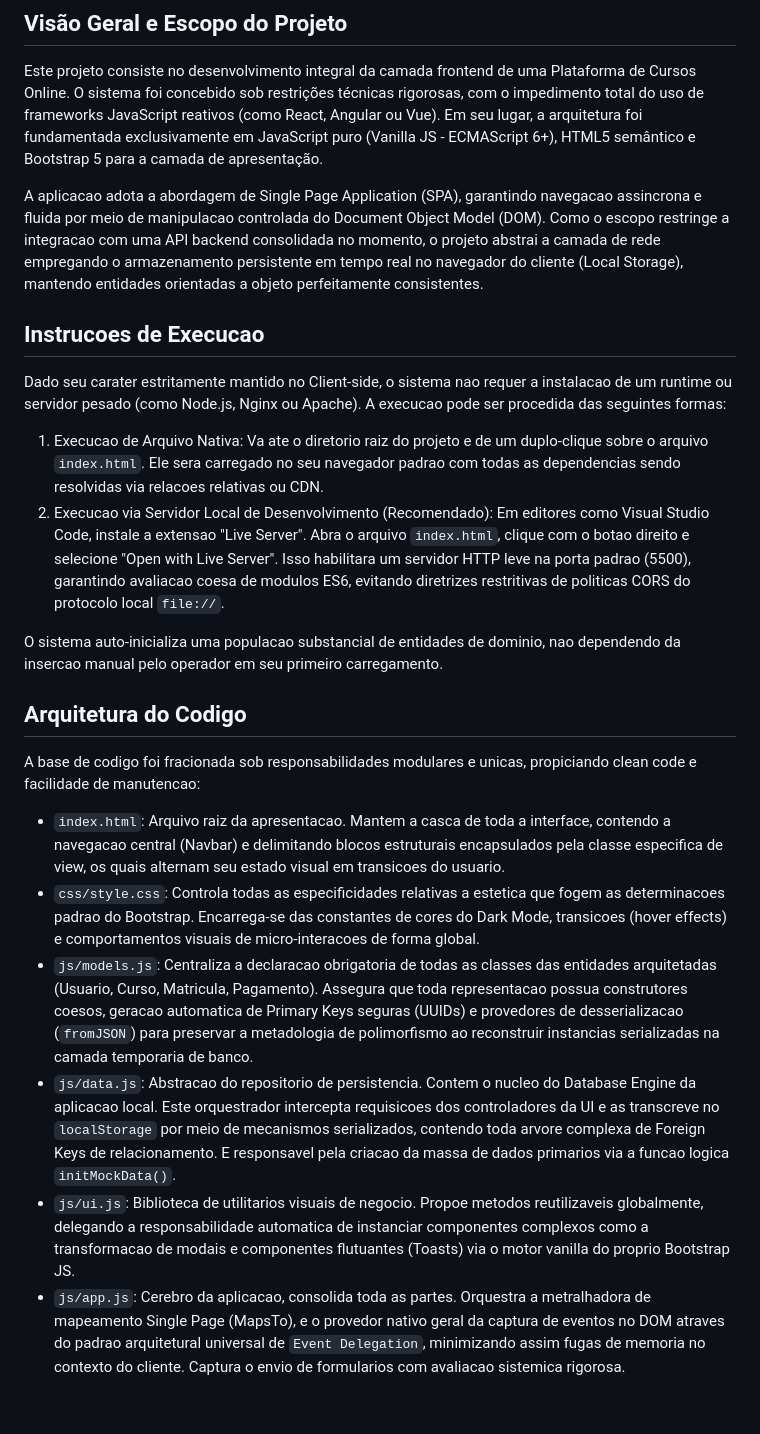
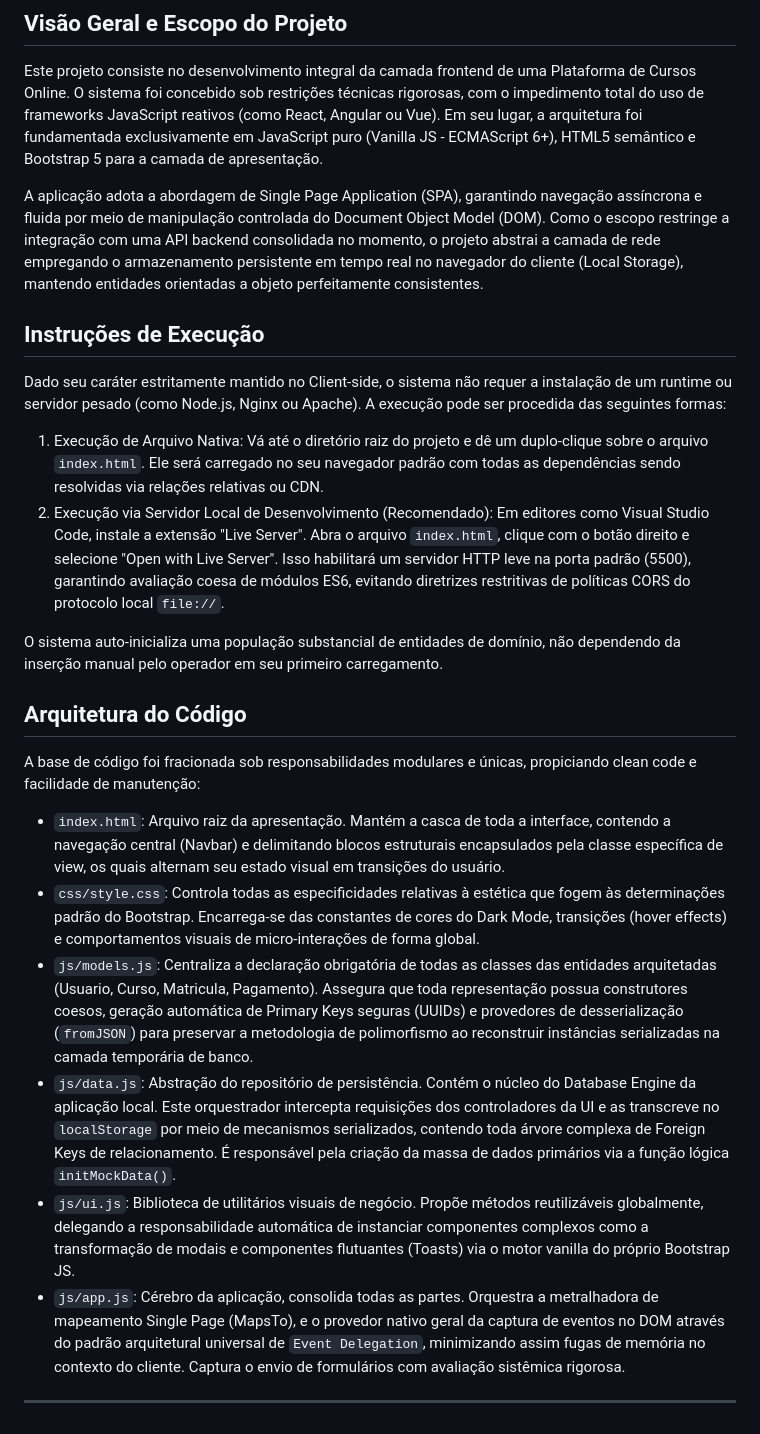
Before and after one commit to conan0028/plataforma-de-cursos, a Markdown page: README.md, the part around the change. Rendered like a GitHub page.

```diff
--- a/README.md
+++ b/README.md
@@ -4,24 +4,25 @@
 
 Este projeto consiste no desenvolvimento integral da camada frontend de uma Plataforma de Cursos Online. O sistema foi concebido sob restrições técnicas rigorosas, com o impedimento total do uso de frameworks JavaScript reativos (como React, Angular ou Vue). Em seu lugar, a arquitetura foi fundamentada exclusivamente em JavaScript puro (Vanilla JS - ECMAScript 6+), HTML5 semântico e Bootstrap 5 para a camada de apresentação.
 
-A aplicacao adota a abordagem de Single Page Application (SPA), garantindo navegacao assincrona e fluida por meio de manipulacao controlada do Document Object Model (DOM). Como o escopo restringe a integracao com uma API backend consolidada no momento, o projeto abstrai a camada de rede empregando o armazenamento persistente em tempo real no navegador do cliente (Local Storage), mantendo entidades orientadas a objeto perfeitamente consistentes.
+A aplicação adota a abordagem de Single Page Application (SPA), garantindo navegação assíncrona e fluida por meio de manipulação controlada do Document Object Model (DOM). Como o escopo restringe a integração com uma API backend consolidada no momento, o projeto abstrai a camada de rede empregando o armazenamento persistente em tempo real no navegador do cliente (Local Storage), mantendo entidades orientadas a objeto perfeitamente consistentes.
 
-## Instrucoes de Execucao
+## Instruções de Execução
 
-Dado seu carater estritamente mantido no Client-side, o sistema nao requer a instalacao de um runtime ou servidor pesado (como Node.js, Nginx ou Apache). A execucao pode ser procedida das seguintes formas:
+Dado seu caráter estritamente mantido no Client-side, o sistema não requer a instalação de um runtime ou servidor pesado (como Node.js, Nginx ou Apache). A execução pode ser procedida das seguintes formas:
 
-1. Execucao de Arquivo Nativa: Va ate o diretorio raiz do projeto e de um duplo-clique sobre o arquivo `index.html`. Ele sera carregado no seu navegador padrao com todas as dependencias sendo resolvidas via relacoes relativas ou CDN.
-2. Execucao via Servidor Local de Desenvolvimento (Recomendado): Em editores como Visual Studio Code, instale a extensao "Live Server". Abra o arquivo `index.html`, clique com o botao direito e selecione "Open with Live Server". Isso habilitara um servidor HTTP leve na porta padrao (5500), garantindo avaliacao coesa de modulos ES6, evitando diretrizes restritivas de politicas CORS do protocolo local `file://`.
+1. Execução de Arquivo Nativa: Vá até o diretório raiz do projeto e dê um duplo-clique sobre o arquivo `index.html`. Ele será carregado no seu navegador padrão com todas as dependências sendo resolvidas via relações relativas ou CDN.
+2. Execução via Servidor Local de Desenvolvimento (Recomendado): Em editores como Visual Studio Code, instale a extensão "Live Server". Abra o arquivo `index.html`, clique com o botão direito e selecione "Open with Live Server". Isso habilitará um servidor HTTP leve na porta padrão (5500), garantindo avaliação coesa de módulos ES6, evitando diretrizes restritivas de políticas CORS do protocolo local `file://`.
 
-O sistema auto-inicializa uma populacao substancial de entidades de dominio, nao dependendo da insercao manual pelo operador em seu primeiro carregamento.
+O sistema auto-inicializa uma população substancial de entidades de domínio, não dependendo da inserção manual pelo operador em seu primeiro carregamento.
 
-## Arquitetura do Codigo
+## Arquitetura do Código
 
-A base de codigo foi fracionada sob responsabilidades modulares e unicas, propiciando clean code e facilidade de manutencao:
+A base de código foi fracionada sob responsabilidades modulares e únicas, propiciando clean code e facilidade de manutenção:
 
-- `index.html`: Arquivo raiz da apresentacao. Mantem a casca de toda a interface, contendo a navegacao central (Navbar) e delimitando blocos estruturais encapsulados pela classe especifica de view, os quais alternam seu estado visual em transicoes do usuario.
-- `css/style.css`: Controla todas as especificidades relativas a estetica que fogem as determinacoes padrao do Bootstrap. Encarrega-se das constantes de cores do Dark Mode, transicoes (hover effects) e comportamentos visuais de micro-interacoes de forma global.
-- `js/models.js`: Centraliza a declaracao obrigatoria de todas as classes das entidades arquitetadas (Usuario, Curso, Matricula, Pagamento). Assegura que toda representacao possua construtores coesos, geracao automatica de Primary Keys seguras (UUIDs) e provedores de desserializacao (`fromJSON`) para preservar a metadologia de polimorfismo ao reconstruir instancias serializadas na camada temporaria de banco.
-- `js/data.js`: Abstracao do repositorio de persistencia. Contem o nucleo do Database Engine da aplicacao local. Este orquestrador intercepta requisicoes dos controladores da UI e as transcreve no `localStorage` por meio de mecanismos serializados, contendo toda arvore complexa de Foreign Keys de relacionamento. E responsavel pela criacao da massa de dados primarios via a funcao logica `initMockData()`.
-- `js/ui.js`: Biblioteca de utilitarios visuais de negocio. Propoe metodos reutilizaveis globalmente, delegando a responsabilidade automatica de instanciar componentes complexos como a transformacao de modais e componentes flutuantes (Toasts) via o motor vanilla do proprio Bootstrap JS.
-- `js/app.js`: Cerebro da aplicacao, consolida toda as partes. Orquestra a metralhadora de mapeamento Single Page (MapsTo), e o provedor nativo geral da captura de eventos no DOM atraves do padrao arquitetural universal de `Event Delegation`, minimizando assim fugas de memoria no contexto do cliente. Captura o envio de formularios com avaliacao sistemica rigorosa.
+- `index.html`: Arquivo raiz da apresentação. Mantém a casca de toda a interface, contendo a navegação central (Navbar) e delimitando blocos estruturais encapsulados pela classe específica de view, os quais alternam seu estado visual em transições do usuário.
+- `css/style.css`: Controla todas as especificidades relativas à estética que fogem às determinações padrão do Bootstrap. Encarrega-se das constantes de cores do Dark Mode, transições (hover effects) e comportamentos visuais de micro-interações de forma global.
+- `js/models.js`: Centraliza a declaração obrigatória de todas as classes das entidades arquitetadas (Usuario, Curso, Matricula, Pagamento). Assegura que toda representação possua construtores coesos, geração automática de Primary Keys seguras (UUIDs) e provedores de desserialização (`fromJSON`) para preservar a metodologia de polimorfismo ao reconstruir instâncias serializadas na camada temporária de banco.
+- `js/data.js`: Abstração do repositório de persistência. Contém o núcleo do Database Engine da aplicação local. Este orquestrador intercepta requisições dos controladores da UI e as transcreve no `localStorage` por meio de mecanismos serializados, contendo toda árvore complexa de Foreign Keys de relacionamento. É responsável pela criação da massa de dados primários via a função lógica `initMockData()`.
+- `js/ui.js`: Biblioteca de utilitários visuais de negócio. Propõe métodos reutilizáveis globalmente, delegando a responsabilidade automática de instanciar componentes complexos como a transformação de modais e componentes flutuantes (Toasts) via o motor vanilla do próprio Bootstrap JS.
+- `js/app.js`: Cérebro da aplicação, consolida todas as partes. Orquestra a metralhadora de mapeamento Single Page (MapsTo), e o provedor nativo geral da captura de eventos no DOM através do padrão arquitetural universal de `Event Delegation`, minimizando assim fugas de memória no contexto do cliente. Captura o envio de formulários com avaliação sistêmica rigorosa.
+- ---
```
